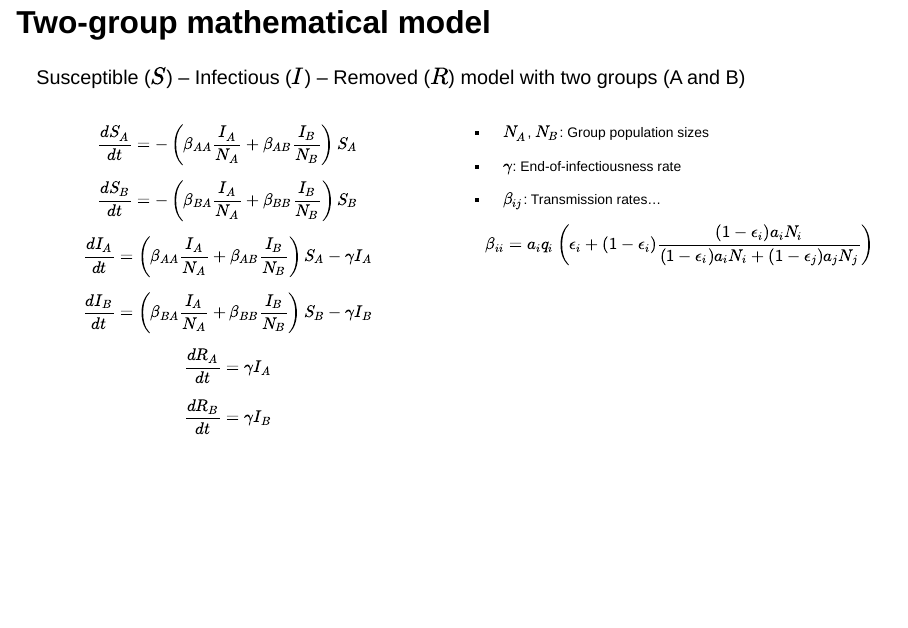
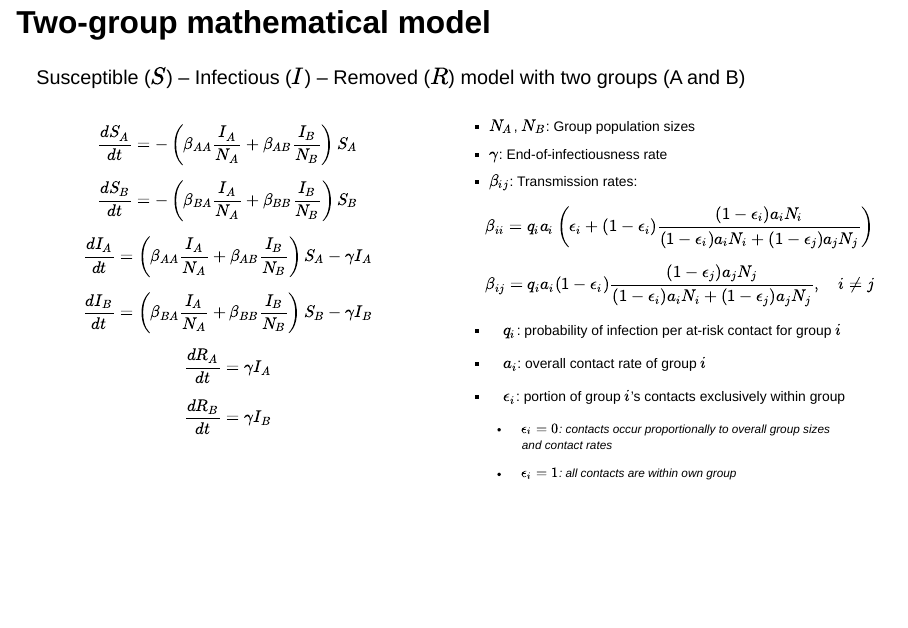
Before and after one commit to damontoth/multigroup-model-slides, a Quarto document (index.qmd): page 3 of 3. Rendered offline with R 4.5, knitr and Pandoc in place of Quarto, with nearby package versions; drawn as Slidy slides in place of the format the file asks for.

Commit message:
More math

```diff
--- a/index.qmd
+++ b/index.qmd
@@ -46,17 +46,27 @@ $$
 :::
 ::::
 
-::: {.column width="50%"}
+:::: {.column width="50%"}
 ::: {style="font-size: 70%;"}
 -   $N_A$, $N_B$: Group population sizes
-
 -   $\gamma$: End-of-infectiousness rate
-
--   $\beta_{ij}$: Transmission rates...
+-   $\beta_{ij}$: Transmission rates:
 
 $$
-\beta_{ii} = a_iq_i\left(\epsilon_i+(1-\epsilon_i) \frac{(1-\epsilon_i)a_iN_i}{(1-\epsilon_i)a_iN_i+(1-\epsilon_j)a_jN_j}\right)
+\beta_{ii} = q_ia_i\left(\epsilon_i+(1-\epsilon_i) \frac{(1-\epsilon_i)a_iN_i}{(1-\epsilon_i)a_iN_i+(1-\epsilon_j)a_jN_j}\right)
+$$ $$
+\beta_{ij} = q_ia_i(1-\epsilon_i) \frac{(1-\epsilon_j)a_jN_j}{(1-\epsilon_i)a_iN_i+(1-\epsilon_j)a_jN_j},\quad i\neq j
 $$
+
+-   $q_i$: probability of infection per at-risk contact for group $i$
+
+-   $a_i$: overall contact rate of group $i$
+
+-   $\epsilon_i$: portion of group $i$'s contacts exclusively within group
+
+    -   $\epsilon_i=0$: contacts occur proportionally to overall group sizes and contact rates
+
+    -   $\epsilon_i=1$: all contacts are within own group
 :::
-:::
-::::::
+::::
+:::::::
```
Also changed, not shown: index.html, index.qmd (2 more changed lines).
